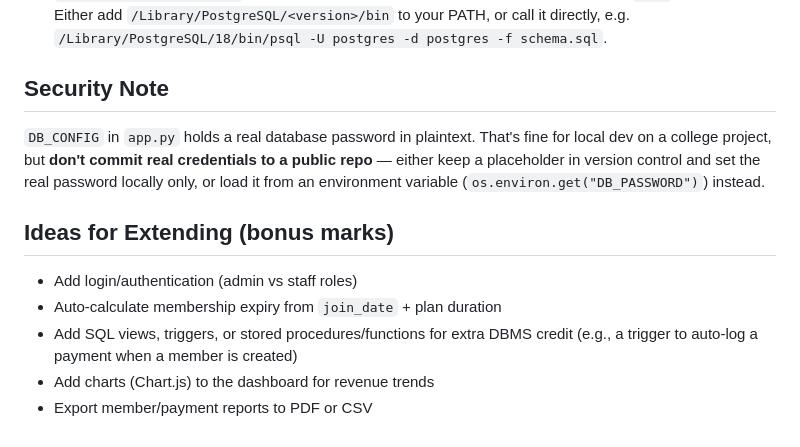
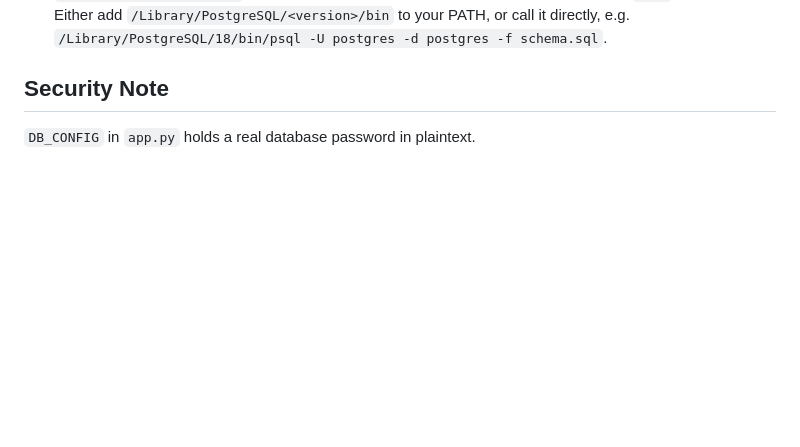
Before and after one commit to sanchitbrl/Gym-Database-Management-System, a Markdown page: README.md, the part around the change. GitHub-like rendering; blank space fills up the shorter version.

```diff
--- a/README.md
+++ b/README.md
@@ -120,12 +120,4 @@ gym_management/
 
 ## Security Note
 
-`DB_CONFIG` in `app.py` holds a real database password in plaintext. That's fine for local dev on a college project, but **don't commit real credentials to a public repo** — either keep a placeholder in version control and set the real password locally only, or load it from an environment variable (`os.environ.get("DB_PASSWORD")`) instead.
-
-## Ideas for Extending (bonus marks)
-- Add login/authentication (admin vs staff roles)
-- Auto-calculate membership expiry from `join_date` + plan duration
-- Add SQL views, triggers, or stored procedures/functions for extra DBMS credit
-  (e.g., a trigger to auto-log a payment when a member is created)
-- Add charts (Chart.js) to the dashboard for revenue trends
-- Export member/payment reports to PDF or CSV
+`DB_CONFIG` in `app.py` holds a real database password in plaintext.
```
